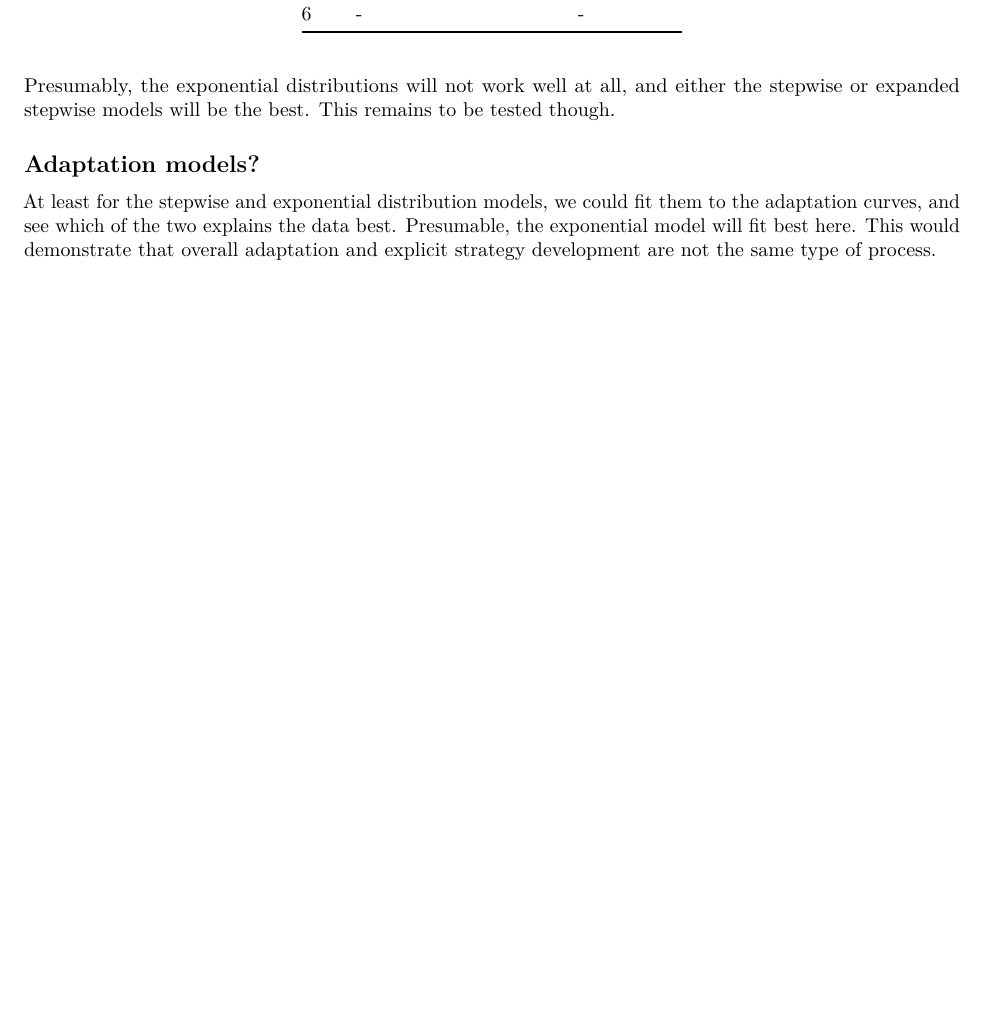
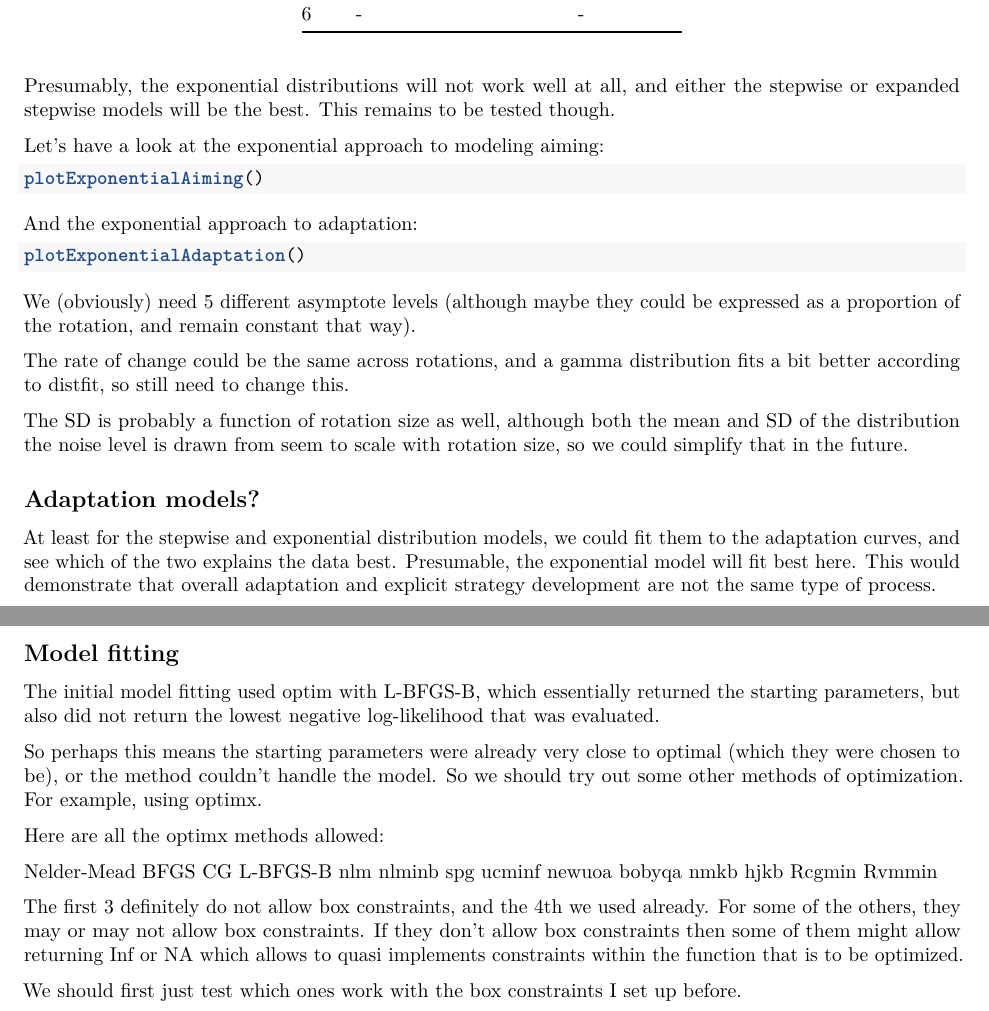
Before and after one commit to SensoriMotorControlLab/AimingDistributions, an R Markdown document (StrategyDevelopmentDistribution.Rmd): part of page 7 of 7 before the commit and two parts of pages 7 and 8 of 8 after it, the two joined at a grey line, cut so that both start at the same text, the shorter picture padded with empty space. Rendered offline with R 4.5, knitr and Pandoc, then LaTeX, with nearby package versions; the code chunks are not run, so their results and figures are left out.

Commit message:
added exponential approach

````diff
--- a/StrategyDevelopmentDistribution.Rmd
+++ b/StrategyDevelopmentDistribution.Rmd
@@ -323,6 +325,26 @@ We could also build an exponential model, which would have these properties:
 
 Presumably, the exponential distributions will not work well at all, and either the stepwise or expanded stepwise models will be the best. This remains to be tested though.
 
+Let's have a look at the exponential approach to modeling aiming:
+
+```{r exp_aiming_plot, fig.width=7, fig.height=7}
+plotExponentialAiming()
+```
+
+
+And the exponential approach to adaptation:
+
+```{r exp_adapt_plot, fig.width=7, fig.height=7}
+plotExponentialAdaptation()
+```
+
+We (obviously) need 5 different asymptote levels (although maybe they could be expressed as a proportion of the rotation, and remain constant that way).
+
+The rate of change could be the same across rotations, and a gamma distribution fits a bit better according to distfit, so still need to change this.
+
+The SD is probably a function of rotation size as well, although both the mean and SD of the distribution the noise level is drawn from seem to scale with rotation size, so we could simplify that in the future.
+
+
 ## Adaptation models?
 
 At least for the stepwise and exponential distribution models, we could fit them to the adaptation curves, and see which of the two explains the data best. Presumable, the exponential model will fit best here. This would demonstrate that overall adaptation and explicit strategy development are not the same type of process.
@@ -332,3 +354,30 @@ At least for the stepwise and exponential distribution models, we could fit them
 Let's first do the simplest of the two models. It's based on 3 files, each with a set of parameters for each rotation.
 
 Each rotation size gets simulated separately, the goals is to use at least 15k runs. The smallest proportion people in any split is the no-strategy probability in the stepwise approach at 60 degrees with 0.07686916 of participants. If we want at least a 1000 runs in any situations, we'd need 1000/0.07686916 = ~13k runs, but 15k is a little safer.
+
+## Model fitting
+
+The initial model fitting used optim with L-BFGS-B, which essentially returned the starting parameters, but also did not return the lowest negative log-likelihood that was evaluated.
+
+So perhaps this means the starting parameters were already very close to optimal (which they were chosen to be), or the method couldn't handle the model. So we should try out some other methods of optimization. For example, using optimx.
+
+Here are all the optimx methods allowed:
+
+Nelder-Mead
+BFGS
+CG
+L-BFGS-B
+nlm
+nlminb
+spg
+ucminf
+newuoa
+bobyqa
+nmkb
+hjkb
+Rcgmin
+Rvmmin
+
+The first 3 definitely do not allow box constraints, and the 4th we used already. For some of the others, they may or may not allow box constraints. If they don't allow box constraints then some of them might allow returning Inf or NA which allows to quasi implements constraints within the function that is to be optimized.
+
+We should first just test which ones work with the box constraints I set up before.
````
Also changed, not shown: StrategyDevelopmentDistribution.Rmd (4 more changed lines).
